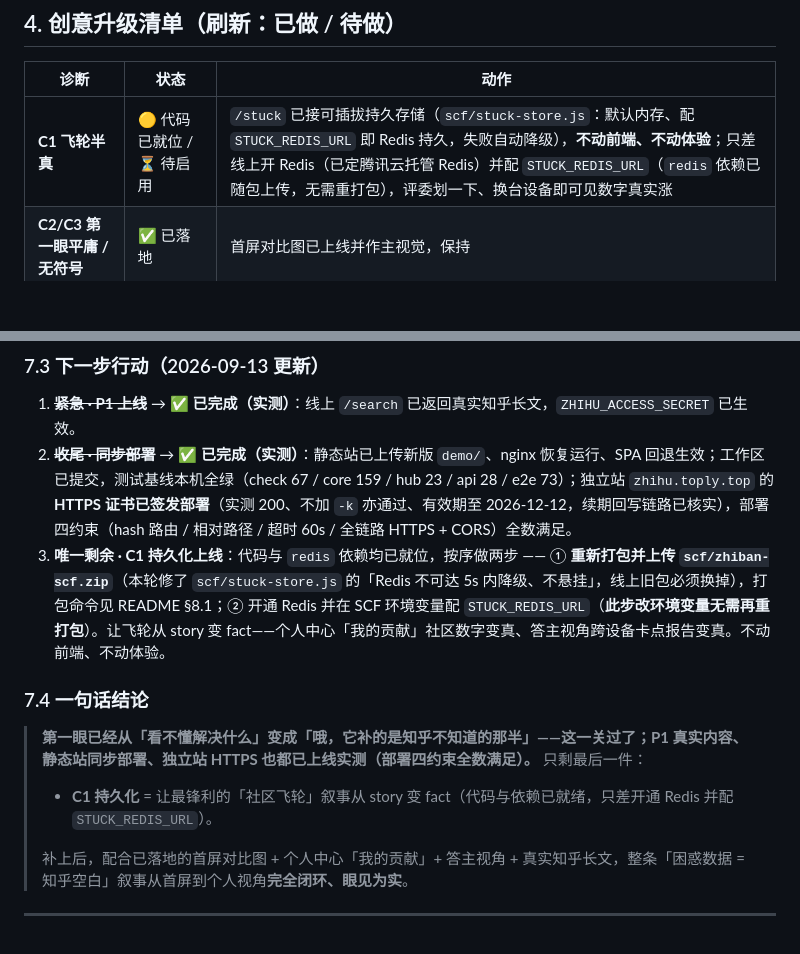
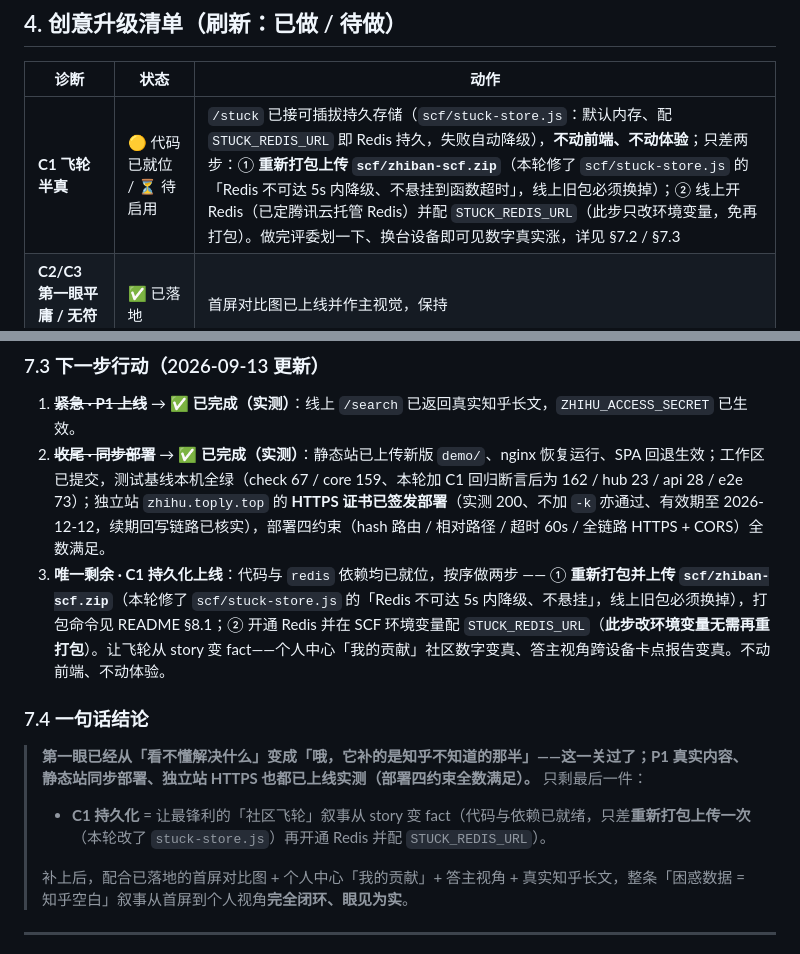
Before and after one commit to zhkqqkzh/Zhihu-Hackathon---Zhiban---Zhima-Fenzi, a Markdown page: 知伴_创意升级方案.md, 2 parts joined by grey strips. Rendered like a GitHub page; blank space fills up the shorter version.

```diff
--- a/知伴_创意升级方案.md
+++ b/知伴_创意升级方案.md
@@ -93,7 +93,7 @@
 
 | 诊断 | 状态 | 动作 |
 |---|---|---|
-| **C1 飞轮半真** | 🟡 代码已就位 / ⏳ 待启用 | `/stuck` 已接可插拔持久存储（`scf/stuck-store.js`：默认内存、配 `STUCK_REDIS_URL` 即 Redis 持久，失败自动降级），**不动前端、不动体验**；只差线上开 Redis（已定腾讯云托管 Redis）并配 `STUCK_REDIS_URL`（`redis` 依赖已随包上传，无需重打包），评委划一下、换台设备即可见数字真实涨 |
+| **C1 飞轮半真** | 🟡 代码已就位 / ⏳ 待启用 | `/stuck` 已接可插拔持久存储（`scf/stuck-store.js`：默认内存、配 `STUCK_REDIS_URL` 即 Redis 持久，失败自动降级），**不动前端、不动体验**；只差两步：① **重新打包上传 `scf/zhiban-scf.zip`**（本轮修了 `scf/stuck-store.js` 的「Redis 不可达 5s 内降级、不悬挂到函数超时」，线上旧包必须换掉）；② 线上开 Redis（已定腾讯云托管 Redis）并配 `STUCK_REDIS_URL`（此步只改环境变量，免再打包）。做完评委划一下、换台设备即可见数字真实涨，详见 §7.2 / §7.3 |
 | **C2/C3 第一眼平庸 / 无符号** | ✅ 已落地 | 首屏对比图已上线并作主视觉，保持 |
 | **C4 过度承诺** | ✅ 已就位 | 主推版保留；海报 / 短句用 A 版「往往」 |
 | **C5 闭环空转** | ✅ 页面已落地 / ⏳ 数据等 C1 | 答主视角页（`creator.js`）已实现；跨设备卡点数据等 C1 持久化 |
@@ -175,13 +175,13 @@
 ### 7.3 下一步行动（2026-09-13 更新）
 
 1. ~~**紧急 · P1 上线**~~ → ✅ **已完成（实测）**：线上 `/search` 已返回真实知乎长文，`ZHIHU_ACCESS_SECRET` 已生效。
-2. ~~**收尾 · 同步部署**~~ → ✅ **已完成（实测）**：静态站已上传新版 `demo/`、nginx 恢复运行、SPA 回退生效；工作区已提交，测试基线本机全绿（check 67 / core 159 / hub 23 / api 28 / e2e 73）；独立站 `zhihu.toply.top` 的 **HTTPS 证书已签发部署**（实测 200、不加 `-k` 亦通过、有效期至 2026-12-12，续期回写链路已核实），部署四约束（hash 路由 / 相对路径 / 超时 60s / 全链路 HTTPS + CORS）全数满足。
+2. ~~**收尾 · 同步部署**~~ → ✅ **已完成（实测）**：静态站已上传新版 `demo/`、nginx 恢复运行、SPA 回退生效；工作区已提交，测试基线本机全绿（check 67 / core 159、本轮加 C1 回归断言后为 162 / hub 23 / api 28 / e2e 73）；独立站 `zhihu.toply.top` 的 **HTTPS 证书已签发部署**（实测 200、不加 `-k` 亦通过、有效期至 2026-12-12，续期回写链路已核实），部署四约束（hash 路由 / 相对路径 / 超时 60s / 全链路 HTTPS + CORS）全数满足。
 3. **唯一剩余 · C1 持久化上线**：代码与 `redis` 依赖均已就位，按序做两步 —— ① **重新打包并上传 `scf/zhiban-scf.zip`**（本轮修了 `scf/stuck-store.js` 的「Redis 不可达 5s 内降级、不悬挂」，线上旧包必须换掉），打包命令见 README §8.1；② 开通 Redis 并在 SCF 环境变量配 `STUCK_REDIS_URL`（**此步改环境变量无需再重打包**）。让飞轮从 story 变 fact——个人中心「我的贡献」社区数字变真、答主视角跨设备卡点报告变真。不动前端、不动体验。
 
 ### 7.4 一句话结论
 
 > **第一眼已经从「看不懂解决什么」变成「哦，它补的是知乎不知道的那半」——这一关过了；P1 真实内容、静态站同步部署、独立站 HTTPS 也都已上线实测（部署四约束全数满足）。** 只剩最后一件：
-> - **C1 持久化** = 让最锋利的「社区飞轮」叙事从 story 变 fact（代码与依赖已就绪，只差开通 Redis 并配 `STUCK_REDIS_URL`）。
+> - **C1 持久化** = 让最锋利的「社区飞轮」叙事从 story 变 fact（代码与依赖已就绪，只差**重新打包上传一次**（本轮改了 `stuck-store.js`）再开通 Redis 并配 `STUCK_REDIS_URL`）。
 >
 > 补上后，配合已落地的首屏对比图 + 个人中心「我的贡献」+ 答主视角 + 真实知乎长文，整条「困惑数据 = 知乎空白」叙事从首屏到个人视角**完全闭环、眼见为实**。
 
```
Also changed, not shown: README.md (+1 -1 lines).
